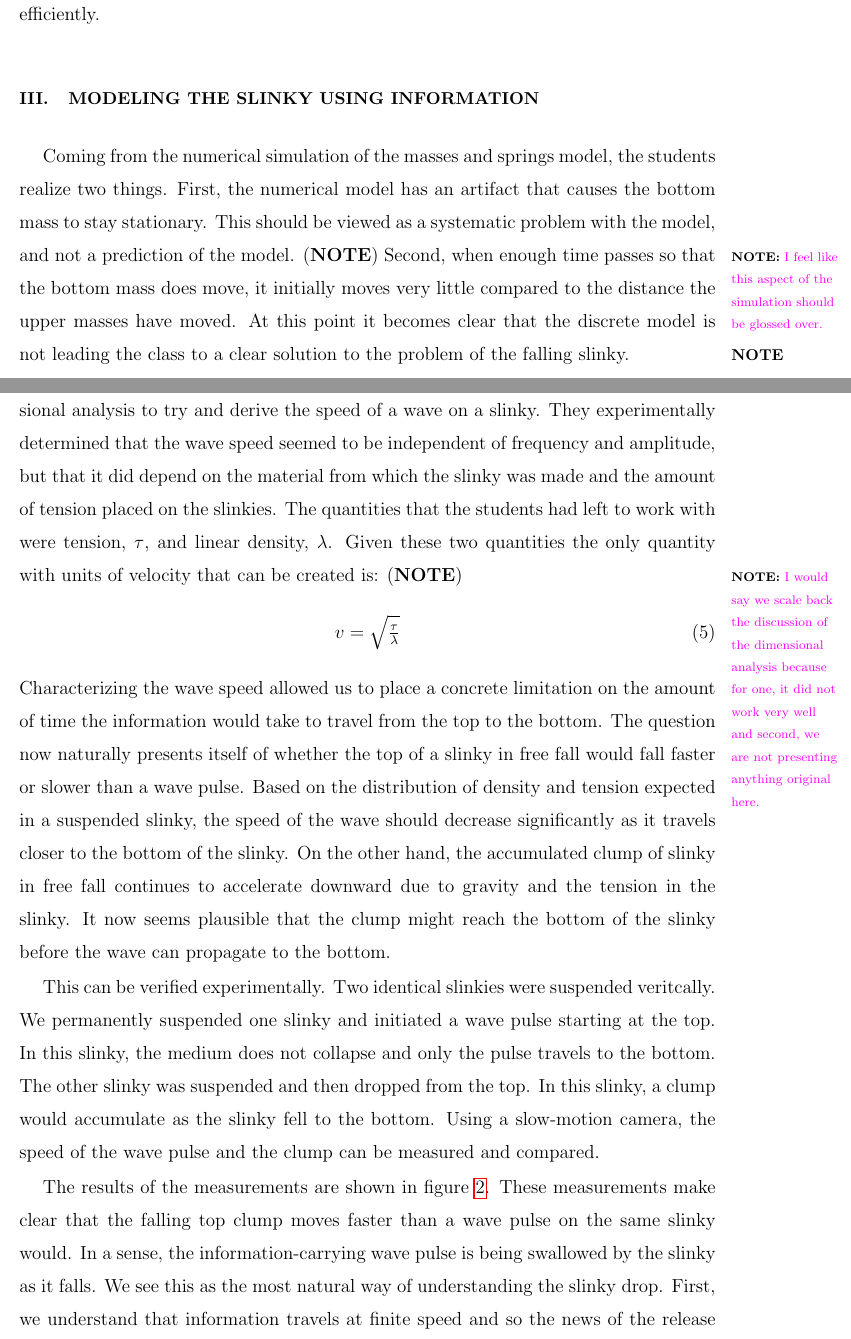
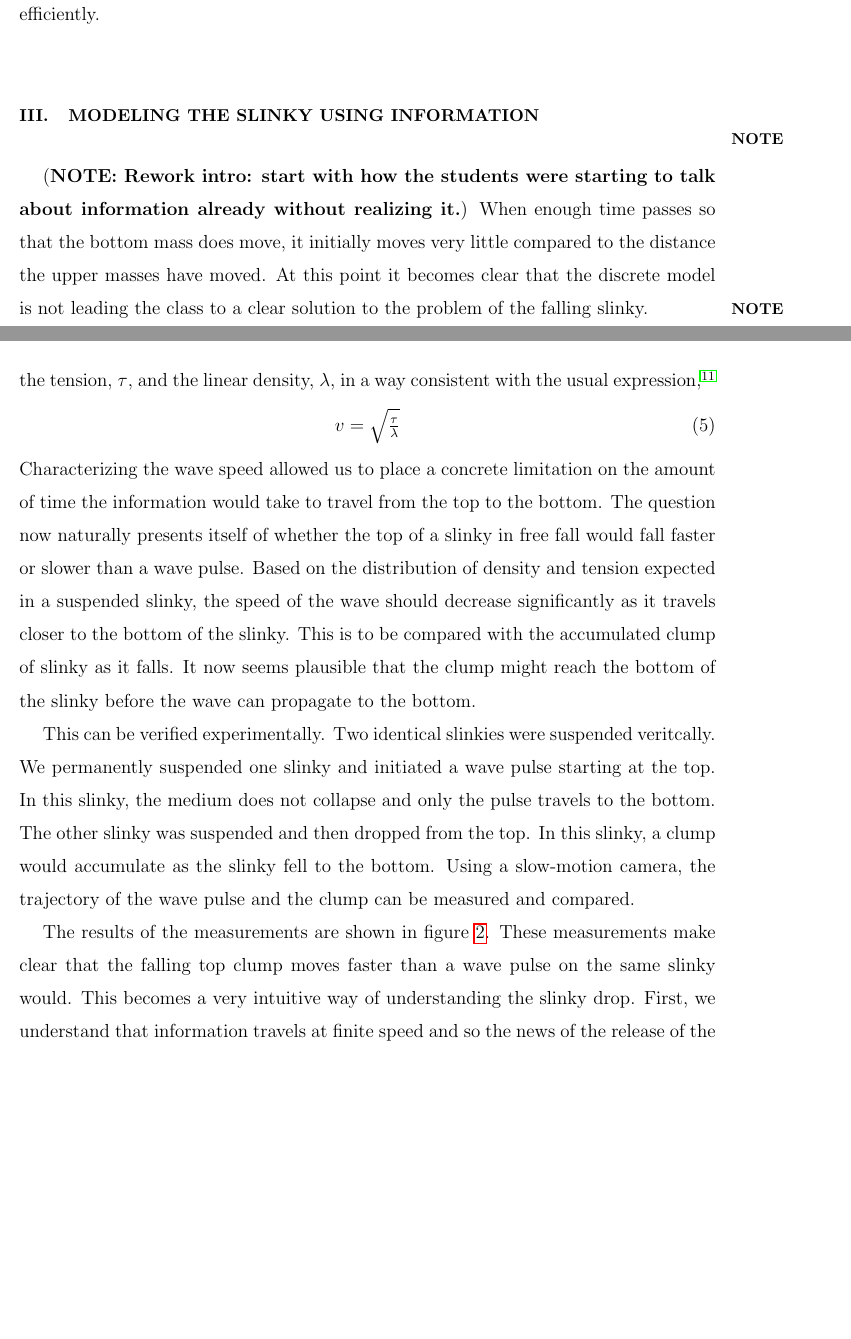
Before and after one commit to PunitGandhi/SlinkySummer, a LaTeX paper (slinky.tex): two parts of pages 8 and 9 of 12, joined at a grey line, cut so that both start at the same text, the shorter picture padded with empty space. Compiled offline with pdfLaTeX.

Commit message:
Major group revisions made and comments added for section 3

```diff
--- a/slinky.tex
+++ b/slinky.tex
@@ -357,11 +357,9 @@ up questions more efficiently.
 
 \section{Modeling the slinky using information}
 \label{sec:information}
-Coming from the numerical simulation of the masses and springs model, the students realize
-two things. First, the numerical model has an artifact that causes the bottom mass to stay stationary.
-This should be viewed as a systematic problem with the model, and not a prediction of the model.
-\NOTEMARG{\calvin{}{I feel like this aspect of the simulation should be glossed over.}}
-Second, when enough time passes so that the bottom mass does move, it initially moves very little compared
+
+\NOTE{Rework intro: start with how the students were starting to talk about information already without realizing it.}
+When enough time passes so that the bottom mass does move, it initially moves very little compared
 to the distance the upper masses have moved. At this point it becomes clear that the discrete model
 is not leading the class to a clear solution to the problem of the falling slinky.
 
@@ -388,13 +386,7 @@ the slinky as a continuous object rather than a set of connected parts.
 
-After the experimental activities, students were introduced to the method of dimensional analysis
-to try and derive the speed of a wave on a slinky. They experimentally determined that the wave speed
-seemed to be independent of frequency and amplitude, but that it did depend on the material from which
-the slinky was made and the amount of tension placed on the slinkies. The quantities that the students
-had left to work with were tension, $\tau$, and linear density, $\lambda$. Given these two quantities
-the only quantity with units of velocity that can be created is:
-\NOTEMARG{\calvin{}{I would say we scale back the discussion of the dimensional analysis
-because for one, it did not work very well and second, we are not presenting
-anything original here.}}
+Students were able to experimentally determine that the wave speed depended on the
+tension, $\tau$, and the linear density, $\lambda$, in a way consistent with the
+usual expression,\footnote{torsional wave\ldots}
 \begin{equation}
   \label{eq:wavespeed}
   v=\sqrt{\tfrac{\tau}{\lambda}}
@@ -404,14 +396,14 @@ of time the information would take to travel from the top to the bottom. The que
 now naturally presents itself of whether the top of a slinky in free fall would fall
 faster or slower than a wave pulse. Based on the distribution
 of density and tension expected in a suspended slinky, the speed of the wave should decrease significantly as
-it travels closer to the bottom of the slinky. On the other hand, the accumulated clump of slinky in free fall
-continues to accelerate downward due to gravity and the tension in the slinky. It now seems plausible
+it travels closer to the bottom of the slinky. This is to be compared with the
+accumulated clump of slinky as it falls. It now seems plausible
 that the clump might reach the bottom of the slinky before the wave can propagate to the bottom.
 
 This can be verified experimentally. Two identical slinkies were suspended veritcally.
 We permanently suspended one slinky and initiated a wave pulse starting at the top.
 In this slinky, the medium does not collapse and only the pulse travels to the bottom. The other slinky was suspended and then dropped from the top. In this
-slinky, a clump would accumulate as the slinky fell to the bottom. Using a slow-motion camera, the speed of the wave pulse
+slinky, a clump would accumulate as the slinky fell to the bottom. Using a slow-motion camera, the trajectory of the wave pulse
 and the clump can be measured and compared.
 
 \begin{figure*}[t!]
@@ -426,7 +418,6 @@ of the top of an identical slinky when in free fall as a function of time.}
 
 The results of the measurements are shown in \fig{clumppulse}. These measurements
 make clear that the falling top clump moves faster than a wave pulse on the same
-slinky would. In a sense, the information-carrying wave pulse is being swallowed
-by the slinky as it falls. We see this as the most natural way of understanding the
+slinky would. This becomes a very intuitive way of understanding the
 slinky drop. First, we understand that information travels at finite speed and so
 the news of the release of the slinky will take time to propagate down the slinky.
```
Also changed, not shown: slinky.tex (9 more changed lines).
